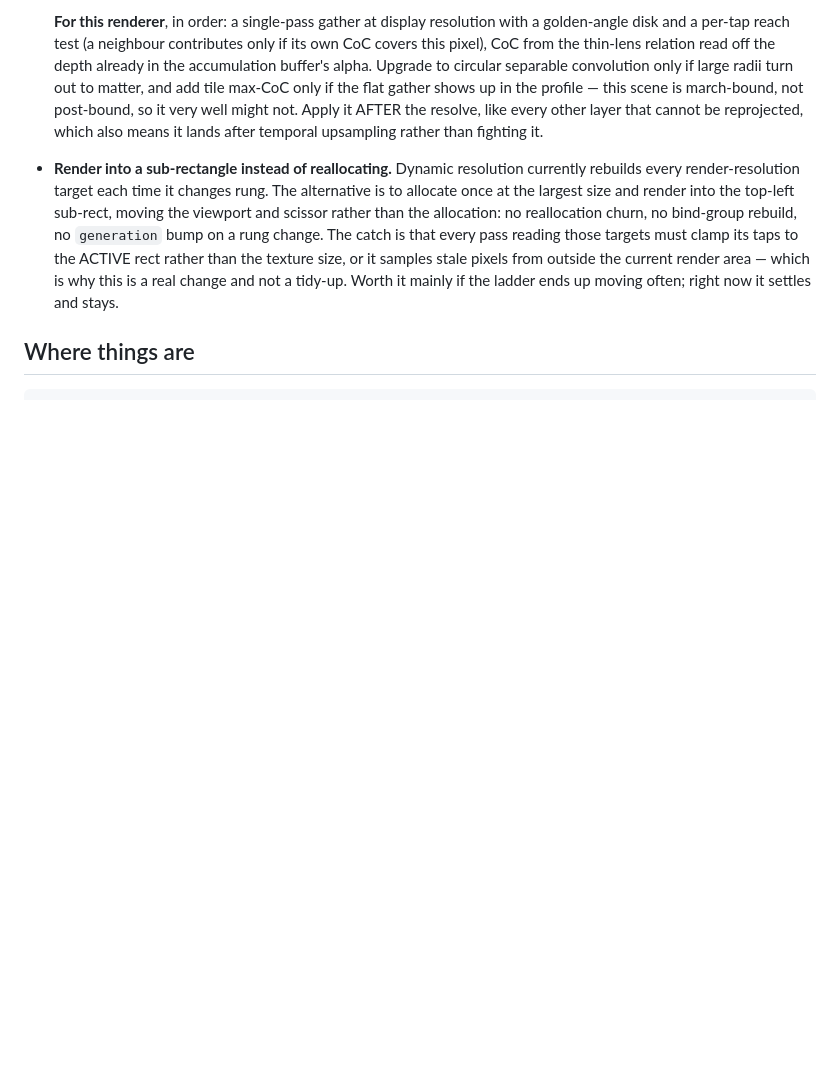
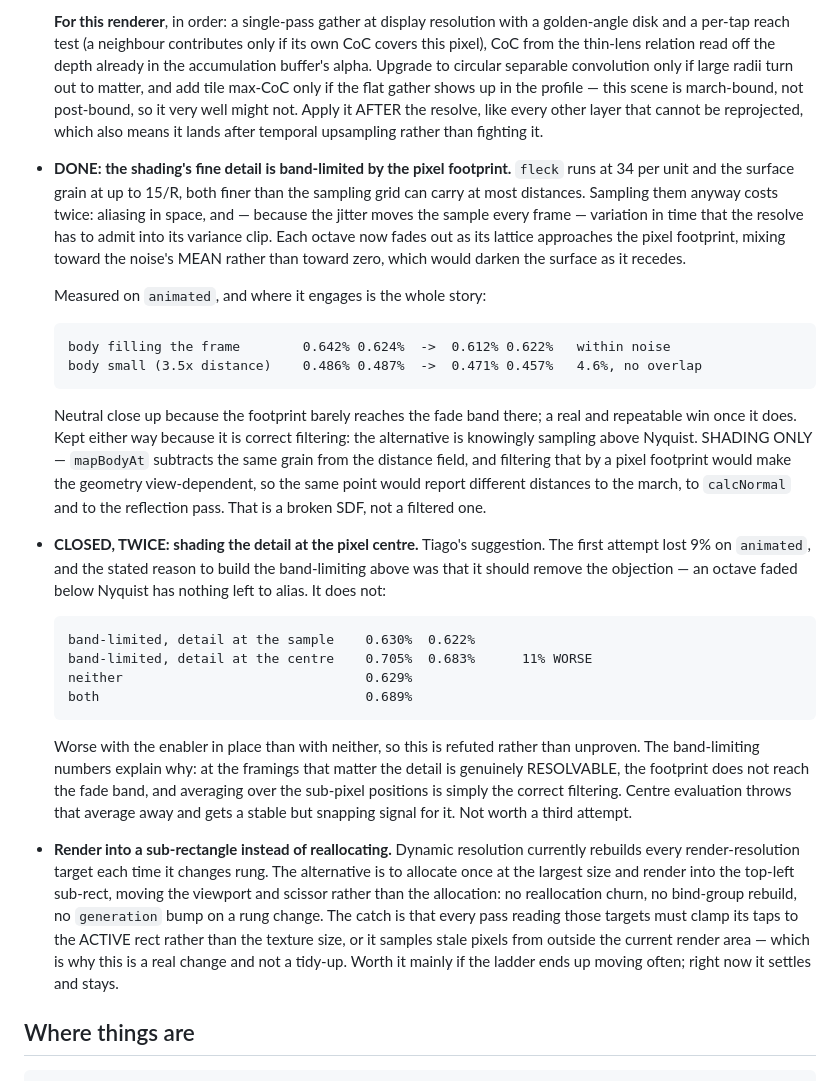
Before and after one commit to xernobyl/potential-fishstick, a Markdown page: README.md, the part around the change. Rendered like a GitHub page; blank space fills up the shorter version.

Commit message:
docs: restore the centre-shading note an earlier edit deleted, add the band-limit result
Two things. The band-limiting result belongs in the ideas list and the previous commit
shipped the code without it - the doc edit failed on a stale anchor and the `&&` chain
committed anyway, which is on me.

Worse, the centre-shading note was MISSING, and not because it was never written: the
depth-of-field survey commit replaced a span between two anchors and silently took out
the entry that sat between them. Index-slicing a document is how that happens; both
entries are re-added by inserting before an anchor instead.

Content unchanged from what was measured: band-limiting is neutral with the body filling
the frame and 4.6% better with it small, kept because it is correct filtering either way
and because the field must NOT be filtered the same way; centre-shading is refuted a
second time, now with the enabler in place, and the band-limiting numbers explain why -
at the framings that matter the detail is resolvable, so averaging it over the sub-pixel
positions is the right thing and centre evaluation discards that average.

```diff
--- a/README.md
+++ b/README.md
@@ -452,6 +452,40 @@ the method, not of a knob that can be turned off.
   the flat gather shows up in the profile — this scene is march-bound, not post-bound, so it very well
   might not. Apply it AFTER the resolve, like every other layer that cannot be reprojected, which also
   means it lands after temporal upsampling rather than fighting it.
+
+- **DONE: the shading's fine detail is band-limited by the pixel footprint.** `fleck` runs at 34 per
+  unit and the surface grain at up to 15/R, both finer than the sampling grid can carry at most
+  distances. Sampling them anyway costs twice: aliasing in space, and — because the jitter moves the
+  sample every frame — variation in time that the resolve has to admit into its variance clip. Each
+  octave now fades out as its lattice approaches the pixel footprint, mixing toward the noise's MEAN
+  rather than toward zero, which would darken the surface as it recedes.
+
+  Measured on `animated`, and where it engages is the whole story:
+
+      body filling the frame        0.642% 0.624%  ->  0.612% 0.622%   within noise
+      body small (3.5x distance)    0.486% 0.487%  ->  0.471% 0.457%   4.6%, no overlap
+
+  Neutral close up because the footprint barely reaches the fade band there; a real and repeatable
+  win once it does. Kept either way because it is correct filtering: the alternative is knowingly
+  sampling above Nyquist. SHADING ONLY — `mapBodyAt` subtracts the same grain from the distance
+  field, and filtering that by a pixel footprint would make the geometry view-dependent, so the same
+  point would report different distances to the march, to `calcNormal` and to the reflection pass.
+  That is a broken SDF, not a filtered one.
+
+- **CLOSED, TWICE: shading the detail at the pixel centre.** Tiago's suggestion. The first attempt
+  lost 9% on `animated`, and the stated reason to build the band-limiting above was that it should
+  remove the objection — an octave faded below Nyquist has nothing left to alias. It does not:
+
+      band-limited, detail at the sample    0.630%  0.622%
+      band-limited, detail at the centre    0.705%  0.683%      11% WORSE
+      neither                               0.629%
+      both                                  0.689%
+
+  Worse with the enabler in place than with neither, so this is refuted rather than unproven. The
+  band-limiting numbers explain why: at the framings that matter the detail is genuinely RESOLVABLE,
+  the footprint does not reach the fade band, and averaging over the sub-pixel positions is simply the
+  correct filtering. Centre evaluation throws that average away and gets a stable but snapping signal
+  for it. Not worth a third attempt.
 
 - **Render into a sub-rectangle instead of reallocating.** Dynamic resolution currently rebuilds every
   render-resolution target each time it changes rung. The alternative is to allocate once at the
```
